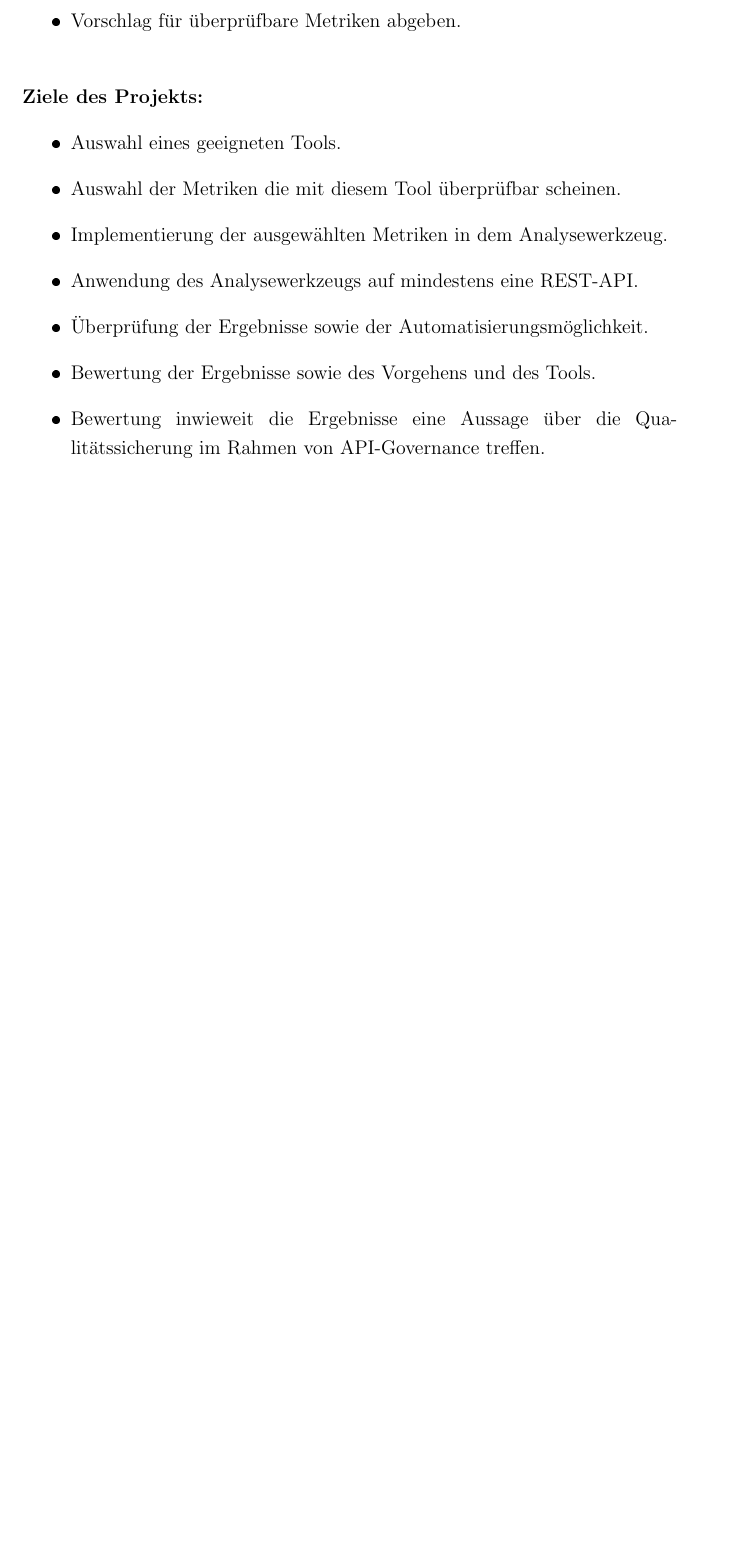
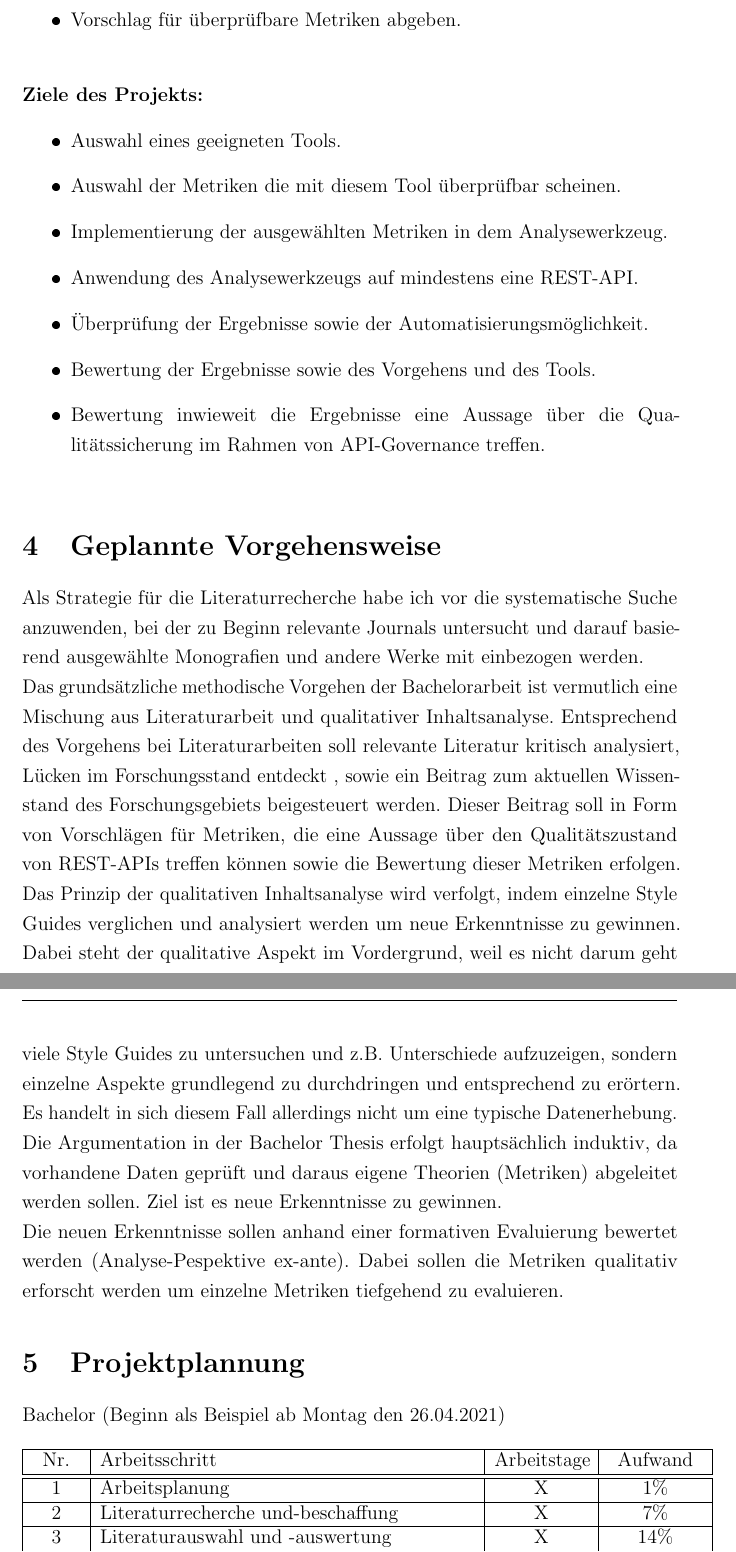
Before and after one commit to frasbach/Expose_Bachelor_Thesis, a LaTeX document (expose.tex, which reads chapters/4/Geplannte_Vorgehensweise.tex, chapters/5/projektplannung.tex): part of page 3 of 3 before the commit and two parts of pages 3 and 4 of 4 after it, the two joined at a grey line, cut so that both start at the same text, the shorter picture padded with empty space. The pictures show the PDF file expose.pdf that the author committed with the source.

Commit message:
Vorgehensweise und Projektplannung eingefügt

```diff
--- /dev/null
+++ b/chapters/4/Geplannte_Vorgehensweise.tex
@@ -0,0 +1,11 @@
+\documentclass[../../expose]{subfiles}
+
+\begin{document}
+
+Als Strategie für die Literaturrecherche habe ich vor die systematische Suche anzuwenden, bei der zu Beginn relevante Journals untersucht und darauf basierend ausgewählte Monografien und andere Werke mit einbezogen werden.\newline
+%
+Das grundsätzliche methodische Vorgehen der Bachelorarbeit ist vermutlich eine Mischung aus Literaturarbeit und qualitativer Inhaltsanalyse. Entsprechend des Vorgehens bei Literaturarbeiten soll relevante Literatur kritisch analysiert, Lücken im Forschungsstand entdeckt , sowie ein Beitrag zum aktuellen Wissenstand des Forschungsgebiets beigesteuert werden. Dieser Beitrag soll in Form von Vorschlägen für Metriken, die eine Aussage über den Qualitätszustand von REST-APIs treffen können sowie die Bewertung dieser Metriken erfolgen. Das Prinzip der qualitativen Inhaltsanalyse wird verfolgt, indem einzelne Style Guides verglichen und analysiert werden um neue Erkenntnisse zu gewinnen. Dabei steht der qualitative Aspekt im Vordergrund, weil es nicht darum geht viele Style Guides zu untersuchen und z.B. Unterschiede aufzuzeigen, sondern einzelne Aspekte grundlegend zu durchdringen und entsprechend zu erörtern. Es handelt in sich diesem Fall allerdings nicht um eine typische Datenerhebung.\newline
+Die Argumentation in der Bachelor Thesis erfolgt hauptsächlich induktiv, da vorhandene Daten geprüft und daraus eigene Theorien (Metriken) abgeleitet werden sollen. Ziel ist es neue Erkenntnisse zu gewinnen.
+
+Die neuen Erkenntnisse sollen anhand einer formativen Evaluierung bewertet werden (Analyse-Pespektive ex-ante). Dabei sollen die Metriken qualitativ erforscht werden um einzelne Metriken tiefgehend zu evaluieren.
+\end{document}
--- /dev/null
+++ b/chapters/5/projektplannung.tex
@@ -0,0 +10,43 @@
+\newcolumntype{R}[1]{>{\raggedleft\arraybackslash}p{#1}}
+
+\begin{document}
+Bachelor (Beginn als Beispiel ab Montag den 26.04.2021)
+\begin{table}[h]
+    \centering
+    \begin{tabular}{|C{1cm}|L{8cm}|C{2cm}|C{2cm}| }
+        \hline
+        Nr.	&Arbeitsschritt&Arbeitstage&Aufwand\\
+        \hline
+        \hline
+        1		&Arbeitsplanung											&X			& 1\%\\
+        \hline
+        2		&Literaturrecherche und-beschaffung			&X			&7\%\\
+        \hline
+        3		&Literaturauswahl und -auswertung			&X			&14\%\\
+        \hline
+        4		&Strukturieren des Materials						&X			&8\%\\
+		\hline
+		5		&Erster Gliederungsentwurf							&X			&4\%\\
+		\hline
+		6      &Gliederungsbesprechungen						&X			&1\%\\
+		\hline
+		7		&Gliederungsüberarbeitungen						&X			&3\%\\
+		\hline
+		8		&Manuskripterstellung									&X			&39\%\\
+		\hline
+		9		&Manuskriptüberarbeitungen						&X			&15\%\\
+		\hline
+		10	&Endkorrektur, Layoutgestaltung				&X			&3\%\\
+		\hline
+		11	&Drucken, Binden											&X			&1\%\\
+		\hline
+		12	&Abgabe															&X			&1\%\\
+		\hline
+        13	&Puffer															&X			&3\%\\
+        \hline
+        \multicolumn{2}{|R{9cm}|}{Gesamt}&63&100\%\\
+        \hline
+    \end{tabular}
+\end{table}%
+
+\end{document}
--- a/expose.tex
+++ b/expose.tex
@@ -63,4 +77,13 @@
 \section {Ziele}
 \subfile{chapters/3/ziele}
 
+\section {Geplannte Vorgehensweise}
+\subfile{chapters/4/geplannte_vorgehensweise}
+
+\section {Projektplannung}
+\subfile{chapters/5/projektplannung}
+
+\section {Grobe Gliederung}
+\subfile{chapters/6/grobe_gliederung}
+
 \end{document}
```
Also changed, not shown: chapters/6/grobe_gliederung.tex (added, +6 -0 lines), preamble.tex (+2 -2 lines), chapters/4/Geplannte_Vorgehensweise.pdf (added), expose.pdf, chapters/5/projektplannung.tex (9 more changed lines), expose.tex (14 more changed lines), 1 other file.
